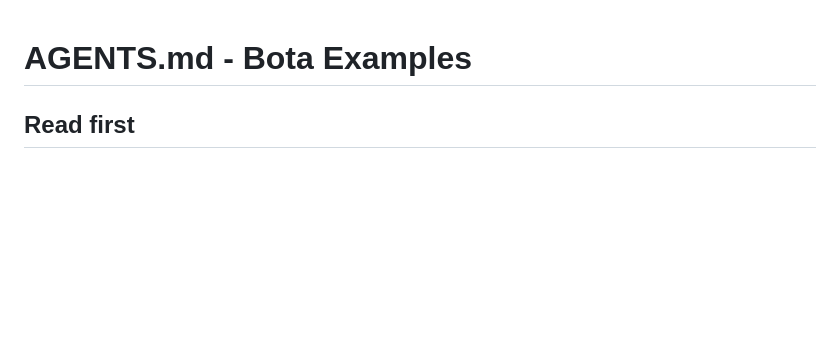
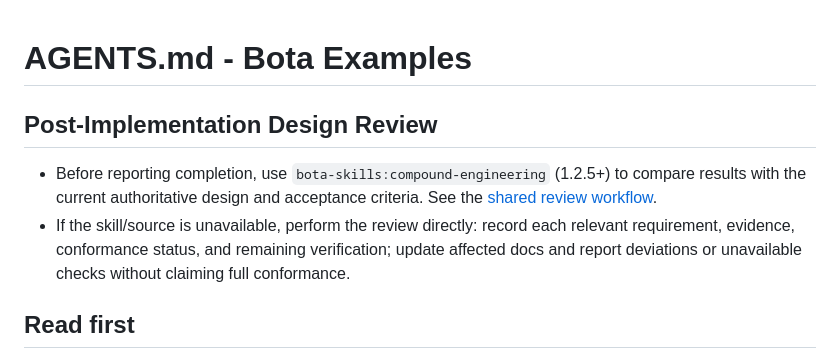
Before and after one commit to bota-dev/examples, a Markdown page: AGENTS.md, the part around the change. GitHub-like rendering; blank space fills up the shorter version.

Commit message:
docs: require shared post-implementation design review
Keep the detailed workflow in the shared compound-engineering skill. Require the review and unavailable-skill fallback through repository instructions, including the Claude entry point.

Reviewed against the requested instruction policy: section coverage, references, fallback, scoped diff and preservation of existing technical guidance verified. No product behavior changed.

Co-Authored-By: OpenAI Codex <noreply@openai.com>

```diff
--- a/AGENTS.md
+++ b/AGENTS.md
@@ -1,4 +1,9 @@
 # AGENTS.md - Bota Examples
+
+## Post-Implementation Design Review
+
+- Before reporting completion, use `bota-skills:compound-engineering` (1.2.5+) to compare results with the current authoritative design and acceptance criteria. See the [shared review workflow](../claude-code-plugins/plugins/bota-skills/skills/compound-engineering/SKILL.md).
+- If the skill/source is unavailable, perform the review directly: record each relevant requirement, evidence, conformance status, and remaining verification; update affected docs and report deviations or unavailable checks without claiming full conformance.
 
 ## Read first
 
```
